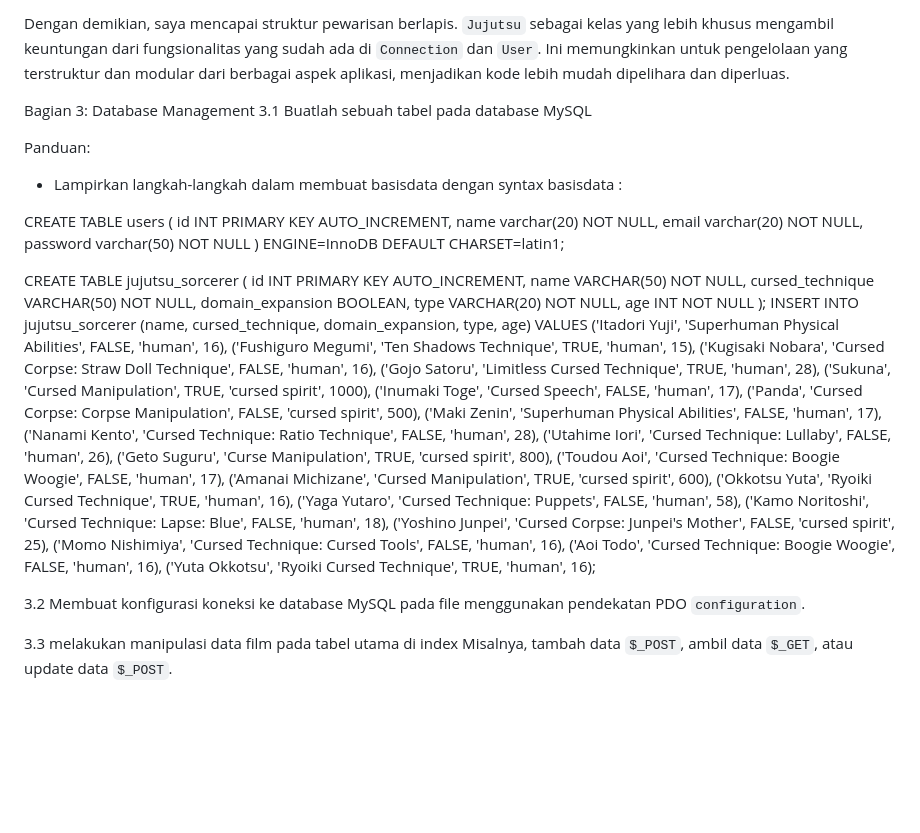
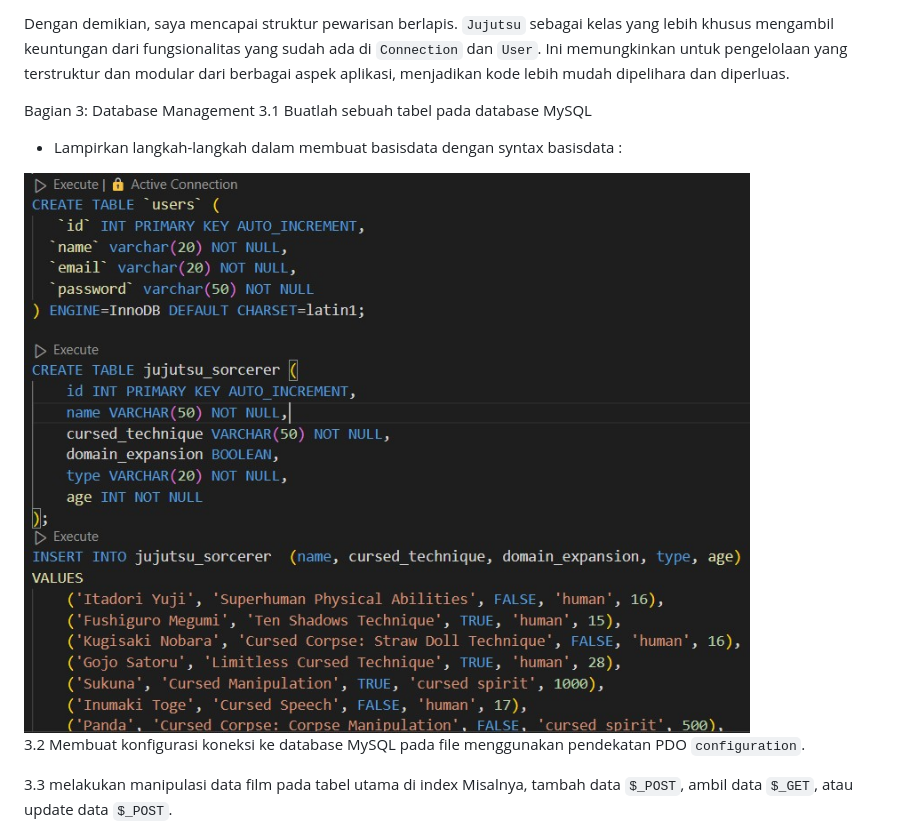
Before and after one commit to Ahmdfdhiilah121140173/uas_pemprogramanweb, a Markdown page: README.MD, the part around the change. Rendered like a GitHub page; pictures changed too: readme.jpg (added); blank space fills up the shorter version.

```diff
--- a/README.MD
+++ b/README.MD
@@ -31,46 +31,8 @@ Dengan demikian, saya mencapai struktur pewarisan berlapis. `Jujutsu` sebagai ke
 Bagian 3: Database Management
 3.1 Buatlah sebuah tabel pada database MySQL
 
-Panduan:
 - Lampirkan langkah-langkah dalam membuat basisdata dengan syntax basisdata :
-
-CREATE TABLE users (
-   id INT PRIMARY KEY AUTO_INCREMENT,
-   name varchar(20) NOT NULL,
-   email varchar(20) NOT NULL,
-   password varchar(50) NOT NULL
-) ENGINE=InnoDB DEFAULT CHARSET=latin1;
-
-CREATE TABLE jujutsu_sorcerer (
-    id INT PRIMARY KEY AUTO_INCREMENT,
-    name VARCHAR(50) NOT NULL,
-    cursed_technique VARCHAR(50) NOT NULL,
-    domain_expansion BOOLEAN,
-    type VARCHAR(20) NOT NULL,
-    age INT NOT NULL
-);
-INSERT INTO jujutsu_sorcerer  (name, cursed_technique, domain_expansion, type, age)
-VALUES
-    ('Itadori Yuji', 'Superhuman Physical Abilities', FALSE, 'human', 16),
-    ('Fushiguro Megumi', 'Ten Shadows Technique', TRUE, 'human', 15),
-    ('Kugisaki Nobara', 'Cursed Corpse: Straw Doll Technique', FALSE, 'human', 16),
-    ('Gojo Satoru', 'Limitless Cursed Technique', TRUE, 'human', 28),
-    ('Sukuna', 'Cursed Manipulation', TRUE, 'cursed spirit', 1000),
-    ('Inumaki Toge', 'Cursed Speech', FALSE, 'human', 17),
-    ('Panda', 'Cursed Corpse: Corpse Manipulation', FALSE, 'cursed spirit', 500),
-    ('Maki Zenin', 'Superhuman Physical Abilities', FALSE, 'human', 17),
-    ('Nanami Kento', 'Cursed Technique: Ratio Technique', FALSE, 'human', 28),
-    ('Utahime Iori', 'Cursed Technique: Lullaby', FALSE, 'human', 26),
-    ('Geto Suguru', 'Curse Manipulation', TRUE, 'cursed spirit', 800),
-    ('Toudou Aoi', 'Cursed Technique: Boogie Woogie', FALSE, 'human', 17),
-    ('Amanai Michizane', 'Cursed Manipulation', TRUE, 'cursed spirit', 600),
-    ('Okkotsu Yuta', 'Ryoiki Cursed Technique', TRUE, 'human', 16),
-    ('Yaga Yutaro', 'Cursed Technique: Puppets', FALSE, 'human', 58),
-    ('Kamo Noritoshi', 'Cursed Technique: Lapse: Blue', FALSE, 'human', 18),
-    ('Yoshino Junpei', 'Cursed Corpse: Junpei\'s Mother', FALSE, 'cursed spirit', 25),
-    ('Momo Nishimiya', 'Cursed Technique: Cursed Tools', FALSE, 'human', 16),
-    ('Aoi Todo', 'Cursed Technique: Boogie Woogie', FALSE, 'human', 16),
-    ('Yuta Okkotsu', 'Ryoiki Cursed Technique', TRUE, 'human', 16);
+<img src="/readme.jpg">
 
 3.2  Membuat konfigurasi koneksi ke database MySQL pada file menggunakan pendekatan PDO `configuration`.
 
```
